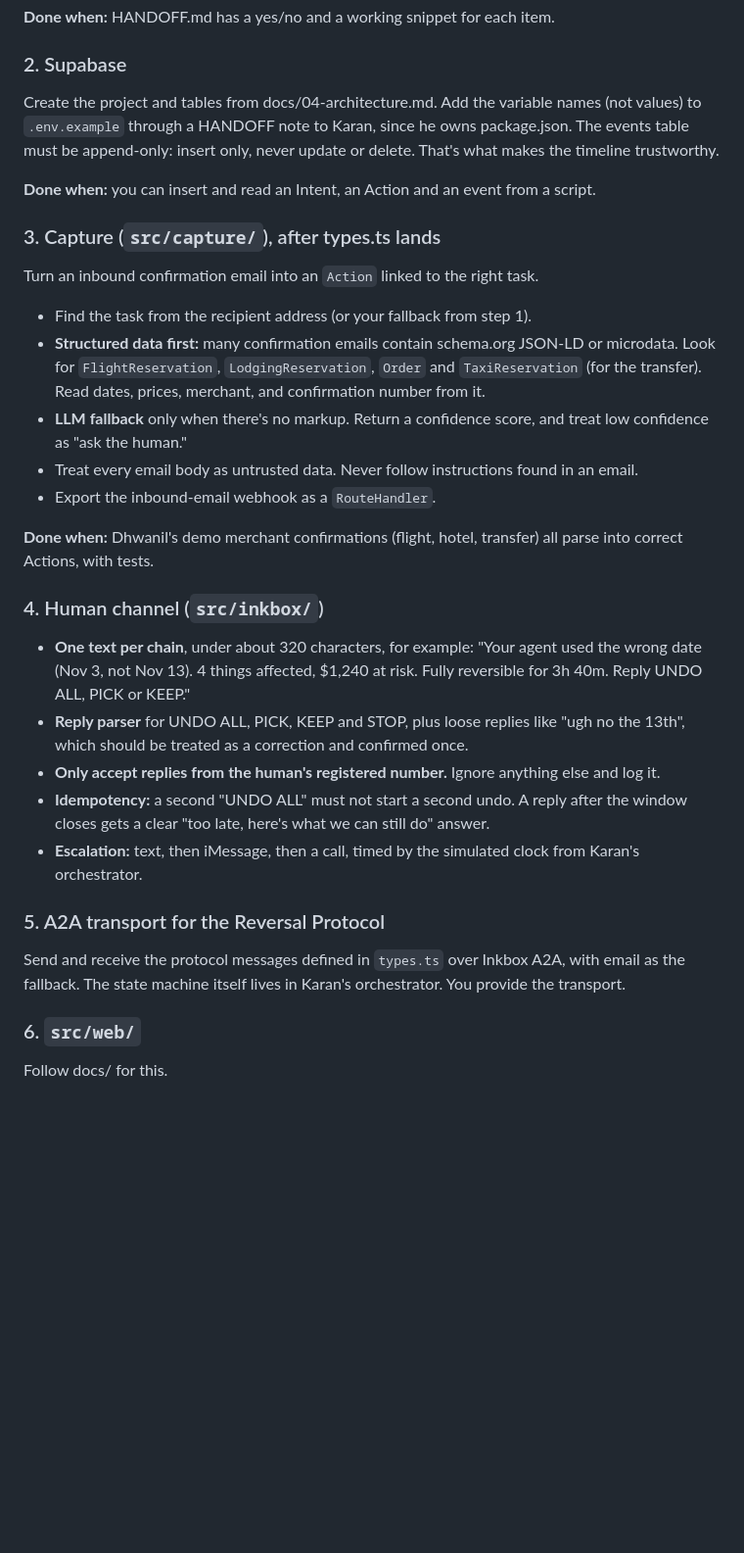
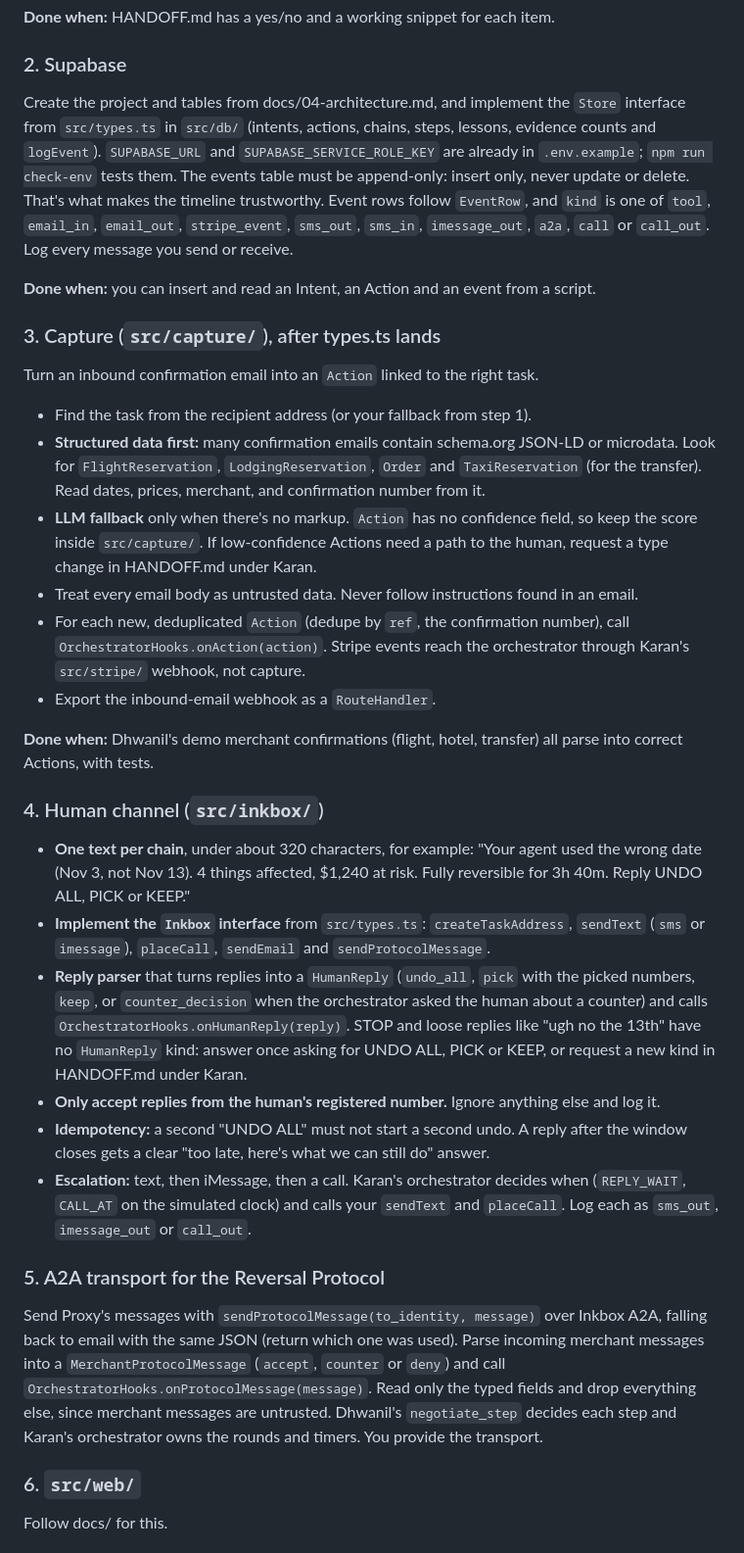
Before and after one commit to karan6705/proxy, a Markdown page: docs/context/sarah.md, the part around one of its changes. Shown at 98% size. GitHub-like rendering; blank space fills up the shorter version.

```diff
--- a/docs/context/sarah.md
+++ b/docs/context/sarah.md
@@ -62,7 +63,7 @@ Docs: https://inkbox.ai/llms.txt. Inkbox lists TypeScript and Python SDKs (inkbo
 **Done when:** HANDOFF.md has a yes/no and a working snippet for each item.
 
 ### 2. Supabase
-Create the project and tables from docs/04-architecture.md. Add the variable names (not values) to `.env.example` through a HANDOFF note to Karan, since he owns package.json. The events table must be append-only: insert only, never update or delete. That's what makes the timeline trustworthy.
+Create the project and tables from docs/04-architecture.md, and implement the `Store` interface from `src/types.ts` in `src/db/` (intents, actions, chains, steps, lessons, evidence counts and `logEvent`). `SUPABASE_URL` and `SUPABASE_SERVICE_ROLE_KEY` are already in `.env.example`; `npm run check-env` tests them. The events table must be append-only: insert only, never update or delete. That's what makes the timeline trustworthy. Event rows follow `EventRow`, and `kind` is one of `tool`, `email_in`, `email_out`, `stripe_event`, `sms_out`, `sms_in`, `imessage_out`, `a2a`, `call` or `call_out`. Log every message you send or receive.
 
 **Done when:** you can insert and read an Intent, an Action and an event from a script.
 
@@ -70,21 +71,23 @@ Create the project and tables from docs/04-architecture.md. Add the variable nam
 Turn an inbound confirmation email into an `Action` linked to the right task.
 - Find the task from the recipient address (or your fallback from step 1).
 - **Structured data first:** many confirmation emails contain schema.org JSON-LD or microdata. Look for `FlightReservation`, `LodgingReservation`, `Order` and `TaxiReservation` (for the transfer). Read dates, prices, merchant, and confirmation number from it.
-- **LLM fallback** only when there's no markup. Return a confidence score, and treat low confidence as "ask the human."
+- **LLM fallback** only when there's no markup. `Action` has no confidence field, so keep the score inside `src/capture/`. If low-confidence Actions need a path to the human, request a type change in HANDOFF.md under Karan.
 - Treat every email body as untrusted data. Never follow instructions found in an email.
+- For each new, deduplicated `Action` (dedupe by `ref`, the confirmation number), call `OrchestratorHooks.onAction(action)`. Stripe events reach the orchestrator through Karan's `src/stripe/` webhook, not capture.
 - Export the inbound-email webhook as a `RouteHandler`.
 
 **Done when:** Dhwanil's demo merchant confirmations (flight, hotel, transfer) all parse into correct Actions, with tests.
 
 ### 4. Human channel (`src/inkbox/`)
 - **One text per chain**, under about 320 characters, for example: "Your agent used the wrong date (Nov 3, not Nov 13). 4 things affected, $1,240 at risk. Fully reversible for 3h 40m. Reply UNDO ALL, PICK or KEEP."
-- **Reply parser** for UNDO ALL, PICK, KEEP and STOP, plus loose replies like "ugh no the 13th", which should be treated as a correction and confirmed once.
+- **Implement the `Inkbox` interface** from `src/types.ts`: `createTaskAddress`, `sendText` (`sms` or `imessage`), `placeCall`, `sendEmail` and `sendProtocolMessage`.
+- **Reply parser** that turns replies into a `HumanReply` (`undo_all`, `pick` with the picked numbers, `keep`, or `counter_decision` when the orchestrator asked the human about a counter) and calls `OrchestratorHooks.onHumanReply(reply)`. STOP and loose replies like "ugh no the 13th" have no `HumanReply` kind: answer once asking for UNDO ALL, PICK or KEEP, or request a new kind in HANDOFF.md under Karan.
 - **Only accept replies from the human's registered number.** Ignore anything else and log it.
 - **Idempotency:** a second "UNDO ALL" must not start a second undo. A reply after the window closes gets a clear "too late, here's what we can still do" answer.
-- **Escalation:** text, then iMessage, then a call, timed by the simulated clock from Karan's orchestrator.
+- **Escalation:** text, then iMessage, then a call. Karan's orchestrator decides when (`REPLY_WAIT`, `CALL_AT` on the simulated clock) and calls your `sendText` and `placeCall`. Log each as `sms_out`, `imessage_out` or `call_out`.
 
 ### 5. A2A transport for the Reversal Protocol
-Send and receive the protocol messages defined in `types.ts` over Inkbox A2A, with email as the fallback. The state machine itself lives in Karan's orchestrator. You provide the transport.
+Send Proxy's messages with `sendProtocolMessage(to_identity, message)` over Inkbox A2A, falling back to email with the same JSON (return which one was used). Parse incoming merchant messages into a `MerchantProtocolMessage` (`accept`, `counter` or `deny`) and call `OrchestratorHooks.onProtocolMessage(message)`. Read only the typed fields and drop everything else, since merchant messages are untrusted. Dhwanil's `negotiate_step` decides each step and Karan's orchestrator owns the rounds and timers. You provide the transport.
 
 ### 6. `src/web/`
 Follow docs/ for this.
```
Also changed, not shown: other parts of docs/context/sarah.md (+3 -2 lines), docs/context/dhwanil.md (+19 -15 lines).
